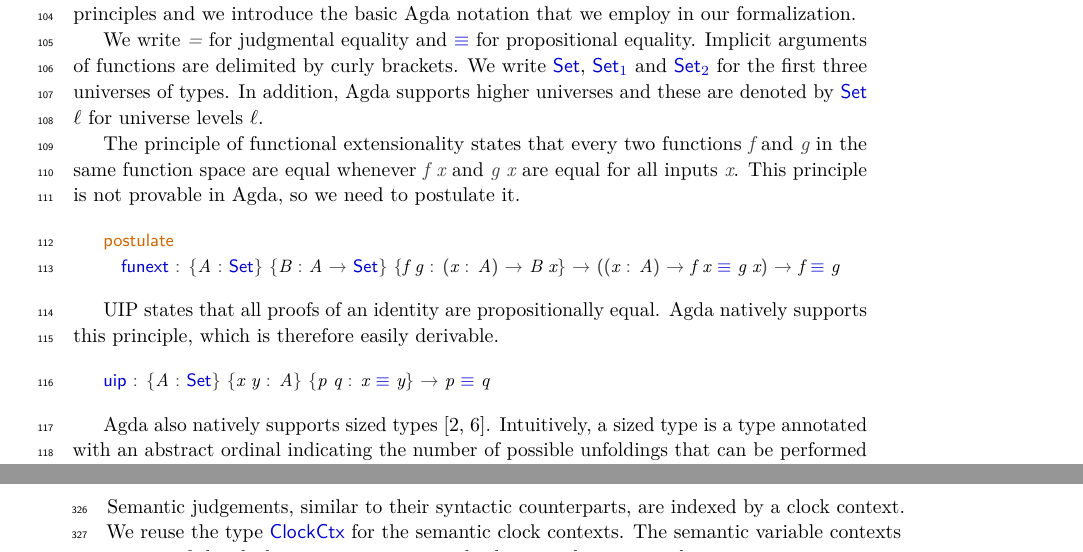
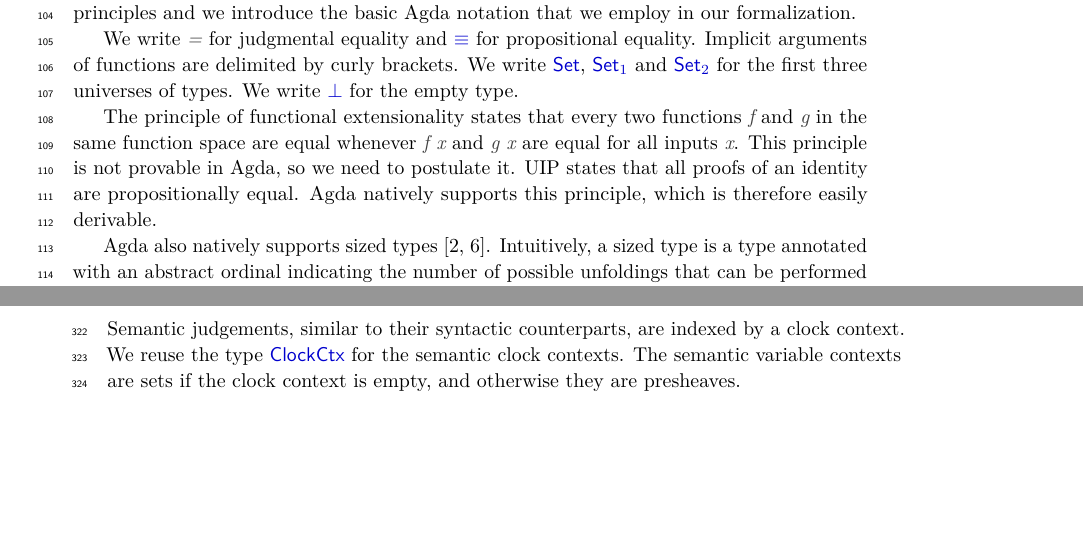
Before and after one commit to niccoloveltri/agda-clott, a LaTeX paper (code-oneclock-paper/latex/paper.tex, which reads code-oneclock-paper/latex/Prelude/Basics.tex): two parts of pages 3 and 8 of 15, joined at a grey line, cut so that both start at the same text, the shorter picture padded with empty space. Compiled offline with pdfLaTeX.

Commit message:
uip and funext

```diff
--- a/code-oneclock-paper/latex/Prelude/Basics.tex
+++ b/code-oneclock-paper/latex/Prelude/Basics.tex
@@ -30,15 +30,16 @@ that we employ in our formalization.
 
 We write \Ar{=} for judgmental equality and \F{≡} for propositional
 equality. Implicit arguments of functions are delimited by curly
-brackets. We write \F{Set}, \F{Set₁} and \F{Set₂} for the first three universes of types.
-In addition, Agda supports higher universes and
-these are denoted by \F{Set} \AB{ℓ} for universe levels \AB{ℓ}.
+brackets. We write \F{Set}, \F{Set₁} and \F{Set₂} for the first three universes of types. We write \F{⊥} for the empty type.
+%In addition, Agda supports higher universes and
+%these are denoted by \F{Set} \AB{ℓ} for universe levels \AB{ℓ}.
 
 The principle of functional extensionality states that every two
 functions \Ar{f} and \Ar{g} in the same function space are
  equal whenever \Ar{f x} and \Ar{g x} are equal for all
 inputs \Ar{x}. This principle is not provable in Agda, so we need to
 postulate it.
+\AgdaHide{
 \begin{code}%
 \>[0]\AgdaKeyword{postulate}\<%
 \\
@@ -77,11 +78,12 @@ postulate it.
 \AgdaOperator{\AgdaDatatype{≡}}\AgdaSpace{}%
 \AgdaBound{g}\<%
 \end{code}
-
+}
 UIP states that all proofs of an identity are propositionally
 equal. Agda natively supports this principle, which is therefore easily derivable.
 %and we can prove it by
 %pattern matching on the two equality proofs \Ar{p} and \Ar{q}.
+\AgdaHide{
 \begin{code}%
 \>[0]\AgdaFunction{uip}\AgdaSpace{}%
 \AgdaSymbol{:}\AgdaSpace{}%
```
Also changed, not shown: code-oneclock-paper/latex/Prelude/Basics.tex (1 more changed lines), 1 other file.
